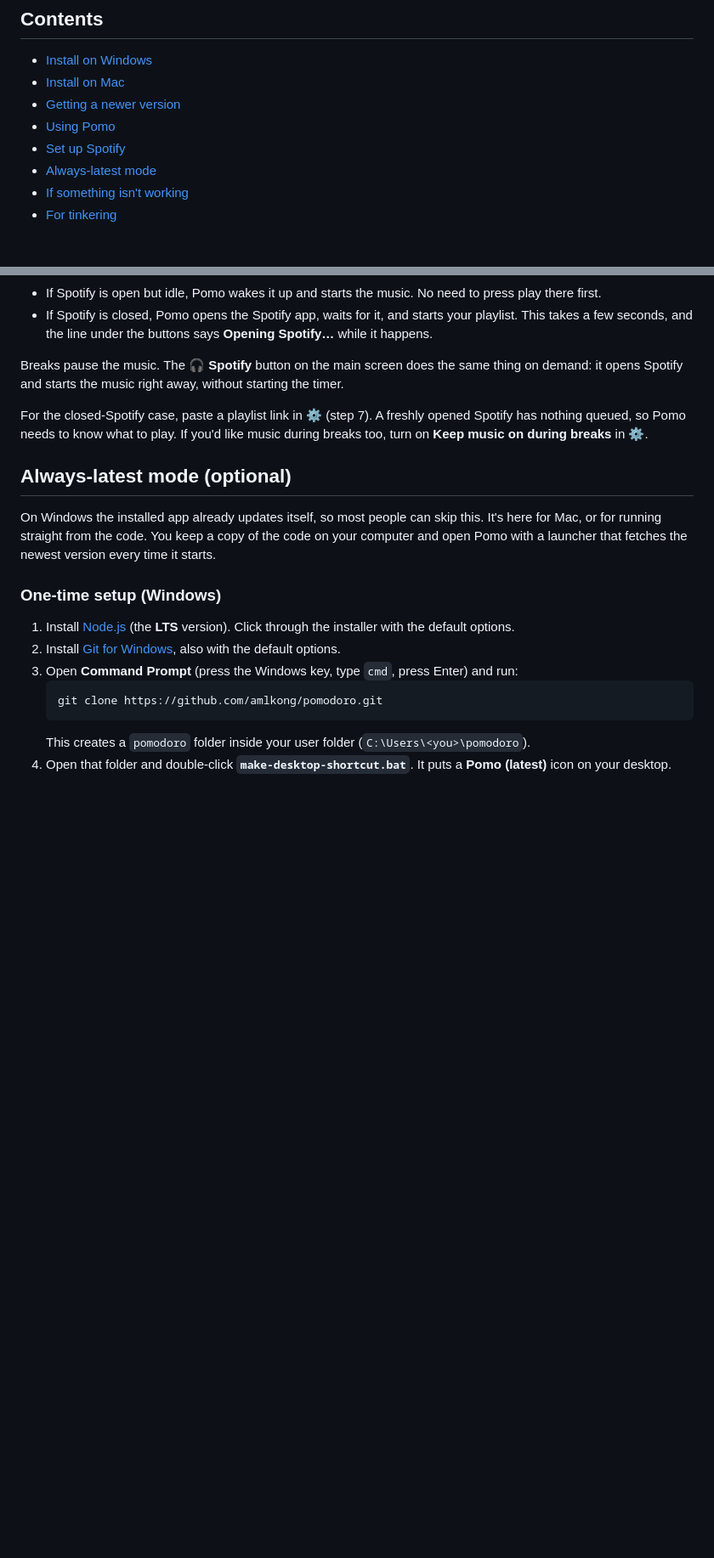
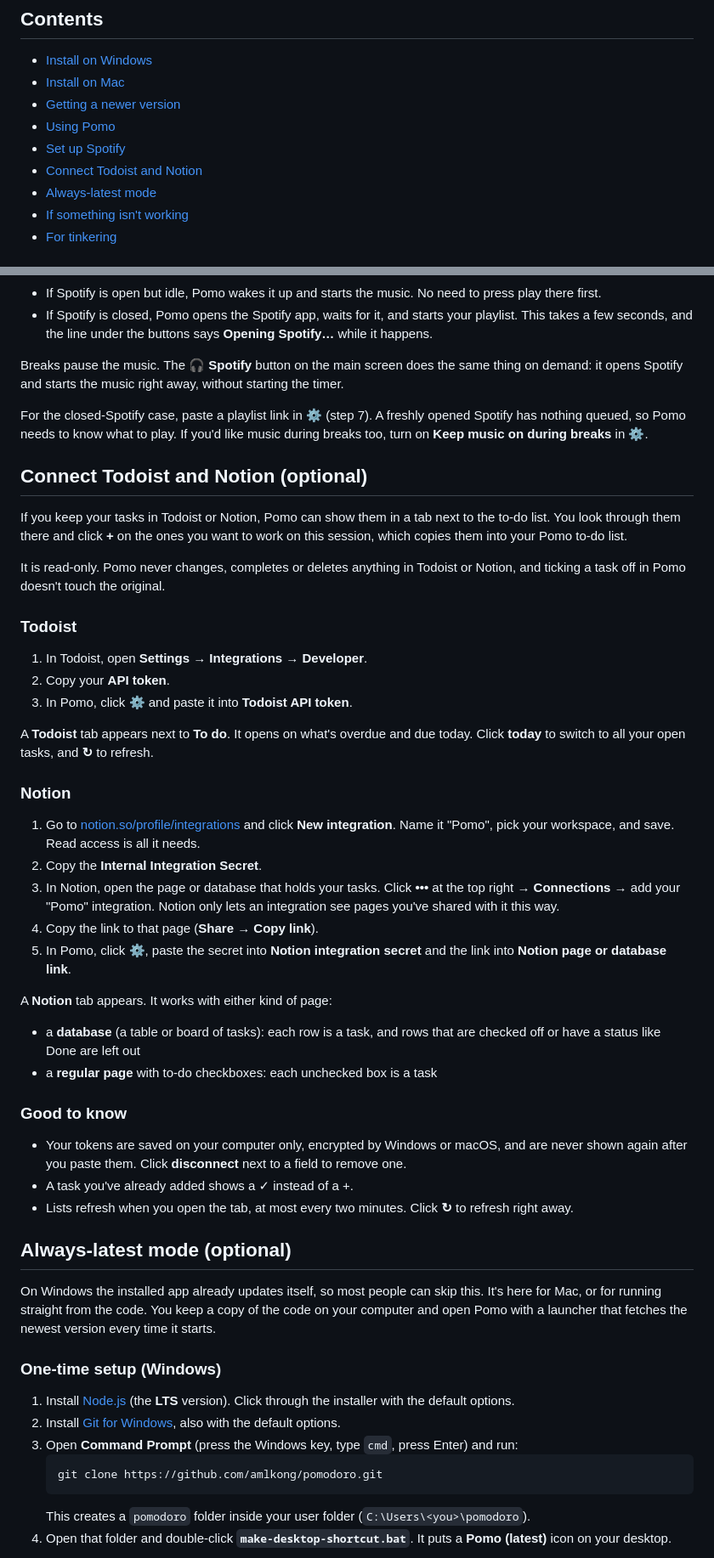
Before and after one commit to amlkong/pomodoro, a Markdown page: README.md, 2 parts joined by grey strips. Shown at 85% size. Rendered like a GitHub page; blank space fills up the shorter version.

```diff
--- a/README.md
+++ b/README.md
@@ -16,6 +16,7 @@ A cute pomodoro timer for Windows and Mac. A little animated buddy keeps you com
 - [Getting a newer version](#getting-a-newer-version)
 - [Using Pomo](#using-pomo)
 - [Set up Spotify](#set-up-spotify-optional)
+- [Connect Todoist and Notion](#connect-todoist-and-notion-optional)
 - [Always-latest mode](#always-latest-mode-optional)
 - [If something isn't working](#if-something-isnt-working)
 - [For tinkering](#for-tinkering)
@@ -115,6 +116,39 @@ Breaks pause the music. The **🎧 Spotify** button on the main screen does the
 
 For the closed-Spotify case, paste a playlist link in ⚙ (step 7). A freshly opened Spotify has nothing queued, so Pomo needs to know what to play. If you'd like music during breaks too, turn on **Keep music on during breaks** in ⚙.
 
+## Connect Todoist and Notion (optional)
+
+If you keep your tasks in Todoist or Notion, Pomo can show them in a tab next to the to-do list. You look through them there and click **+** on the ones you want to work on this session, which copies them into your Pomo to-do list.
+
+It is read-only. Pomo never changes, completes or deletes anything in Todoist or Notion, and ticking a task off in Pomo doesn't touch the original.
+
+### Todoist
+
+1. In Todoist, open **Settings → Integrations → Developer**.
+2. Copy your **API token**.
+3. In Pomo, click **⚙** and paste it into **Todoist API token**.
+
+A **Todoist** tab appears next to **To do**. It opens on what's overdue and due today. Click **today** to switch to all your open tasks, and **↻** to refresh.
+
+### Notion
+
+1. Go to [notion.so/profile/integrations](https://www.notion.so/profile/integrations) and click **New integration**. Name it "Pomo", pick your workspace, and save. Read access is all it needs.
+2. Copy the **Internal Integration Secret**.
+3. In Notion, open the page or database that holds your tasks. Click **•••** at the top right → **Connections** → add your "Pomo" integration. Notion only lets an integration see pages you've shared with it this way.
+4. Copy the link to that page (**Share → Copy link**).
+5. In Pomo, click **⚙**, paste the secret into **Notion integration secret** and the link into **Notion page or database link**.
+
+A **Notion** tab appears. It works with either kind of page:
+
+- a **database** (a table or board of tasks): each row is a task, and rows that are checked off or have a status like Done are left out
+- a **regular page** with to-do checkboxes: each unchecked box is a task
+
+### Good to know
+
+- Your tokens are saved on your computer only, encrypted by Windows or macOS, and are never shown again after you paste them. Click **disconnect** next to a field to remove one.
+- A task you've already added shows a ✓ instead of a +.
+- Lists refresh when you open the tab, at most every two minutes. Click **↻** to refresh right away.
+
 ## Always-latest mode (optional)
 
 On Windows the installed app already updates itself, so most people can skip this. It's here for Mac, or for running straight from the code. You keep a copy of the code on your computer and open Pomo with a launcher that fetches the newest version every time it starts.
```
Also changed, not shown: other parts of README.md (+3 -0 lines), docs/todoist-tab.png (added), 7 other files.
